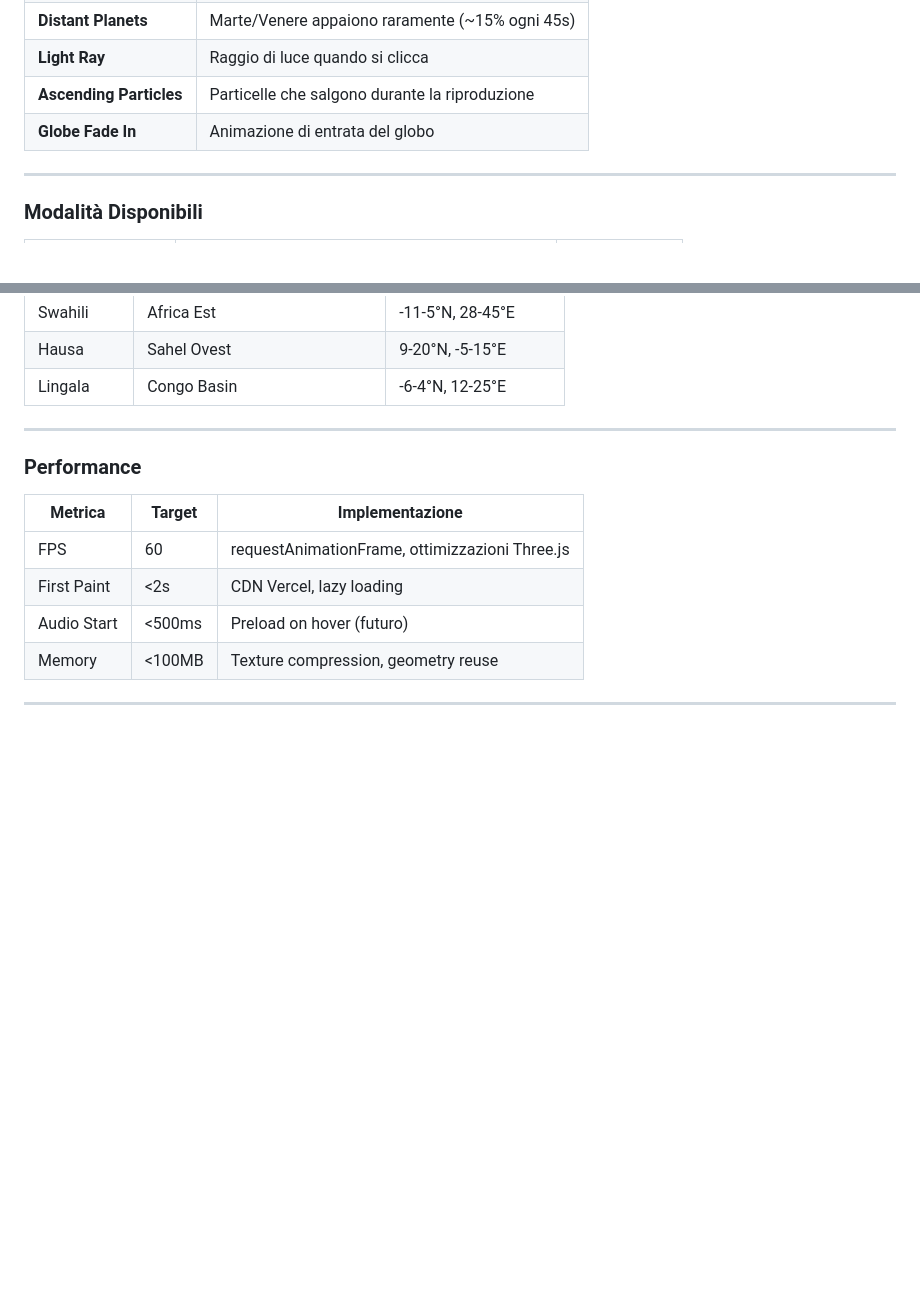
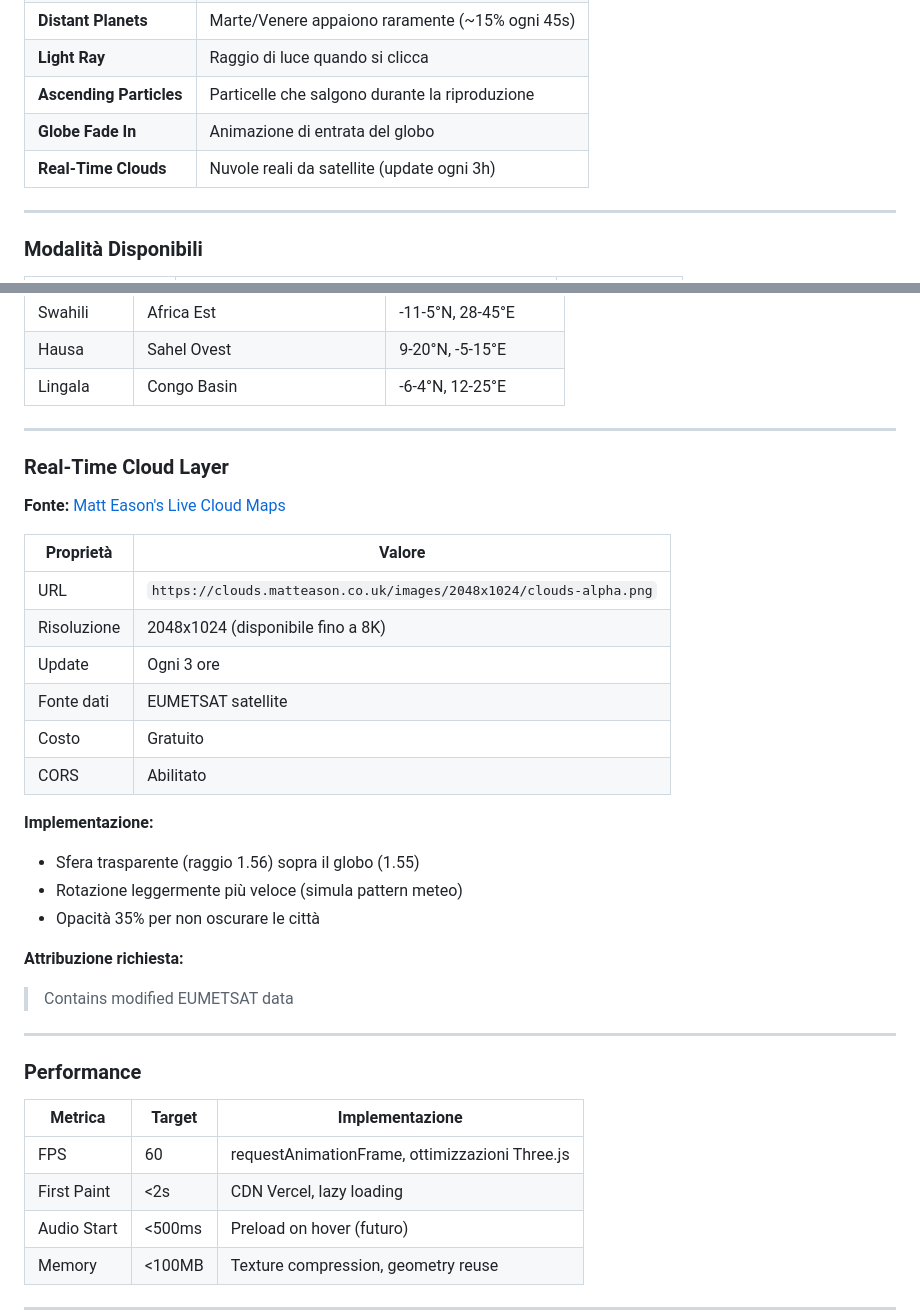
Before and after one commit to Marinuzzi/eternum24.space, a Markdown page: SECURITY.md, 2 parts joined by grey strips. Drawn GitHub-style; blank space fills up the shorter version.

Commit message:
Document real-time cloud layer in EXTRA section

```diff
--- a/SECURITY.md
+++ b/SECURITY.md
@@ -411,6 +411,7 @@ Le stelle cadenti:
 | **Light Ray** | Raggio di luce quando si clicca |
 | **Ascending Particles** | Particelle che salgono durante la riproduzione |
 | **Globe Fade In** | Animazione di entrata del globo |
+| **Real-Time Clouds** | Nuvole reali da satellite (update ogni 3h) |
 
 ---
 
@@ -477,6 +478,29 @@ L'interfaccia si adatta alla lingua del browser:
 | Swahili | Africa Est | -11-5°N, 28-45°E |
 | Hausa | Sahel Ovest | 9-20°N, -5-15°E |
 | Lingala | Congo Basin | -6-4°N, 12-25°E |
+
+---
+
+### Real-Time Cloud Layer
+
+**Fonte:** [Matt Eason's Live Cloud Maps](https://github.com/matteason/live-cloud-maps)
+
+| Proprietà | Valore |
+|-----------|--------|
+| URL | `https://clouds.matteason.co.uk/images/2048x1024/clouds-alpha.png` |
+| Risoluzione | 2048x1024 (disponibile fino a 8K) |
+| Update | Ogni 3 ore |
+| Fonte dati | EUMETSAT satellite |
+| Costo | Gratuito |
+| CORS | Abilitato |
+
+**Implementazione:**
+- Sfera trasparente (raggio 1.56) sopra il globo (1.55)
+- Rotazione leggermente più veloce (simula pattern meteo)
+- Opacità 35% per non oscurare le città
+
+**Attribuzione richiesta:**
+> Contains modified EUMETSAT data
 
 ---
 
```
